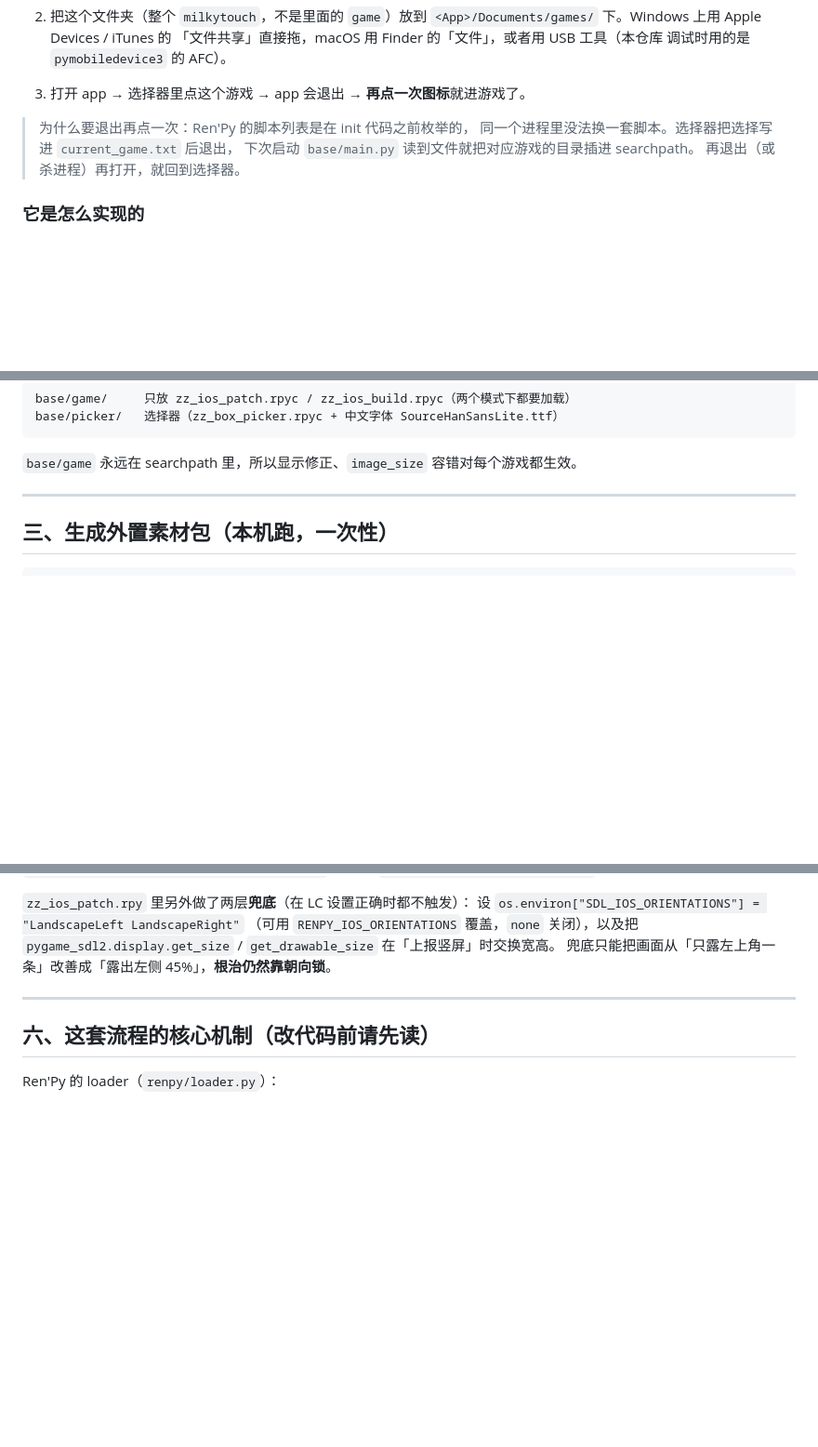
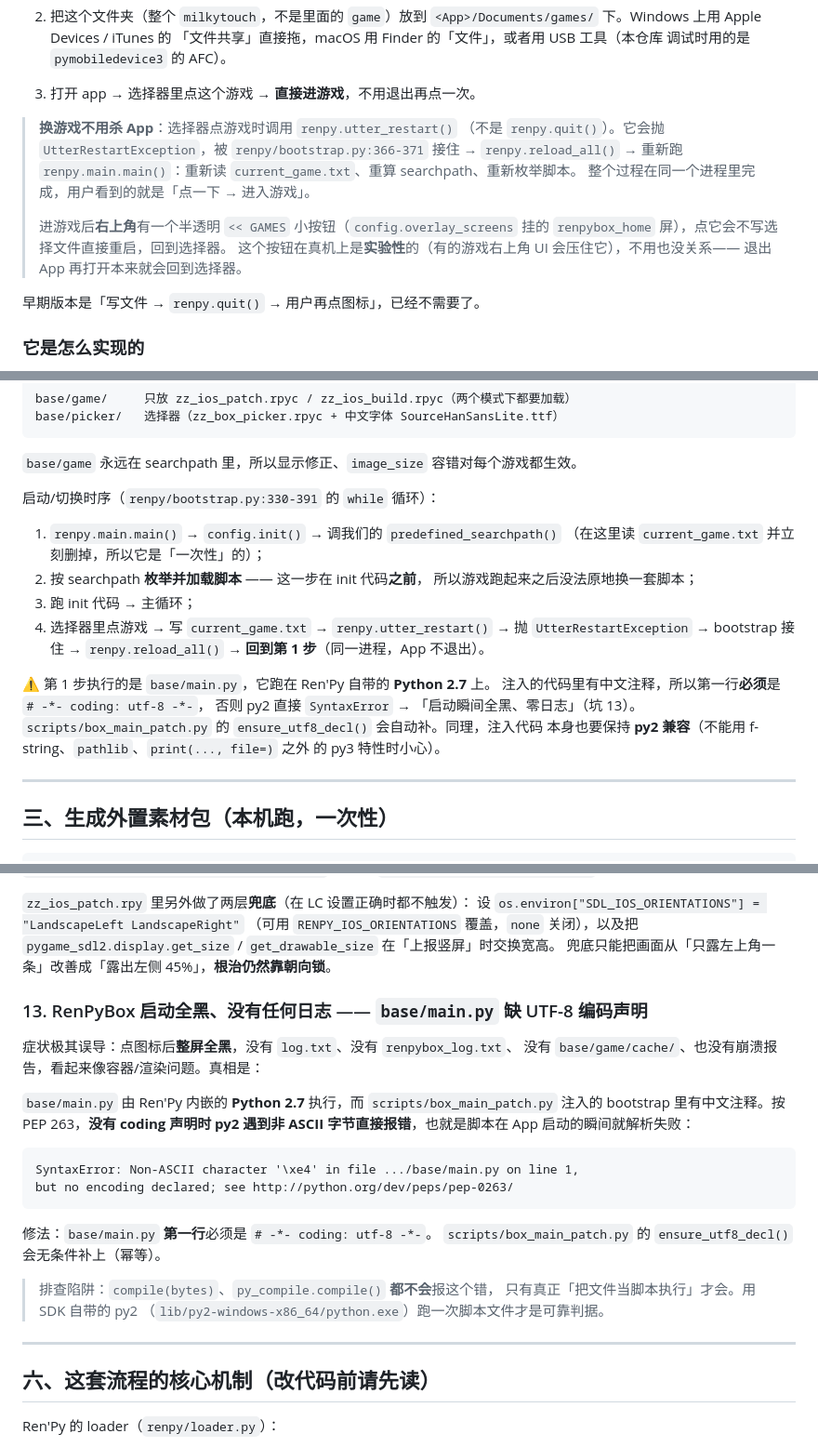
Before and after one commit to JulyFinal/renpy_ios, a Markdown page: README.md, 3 parts joined by grey strips. Shown at 93% size. GitHub-like rendering; blank space fills up the shorter version.

Commit message:
docs: 发布 renpybox-1.0.1，补真机截图、坑 13（py2 编码声明）、切游戏时序
- README「二·B」加选择器/进游戏两张真机截图（docs/renpybox_picker.png、
  docs/renpybox_milkytouch.jpg），把「点游戏 → 退出 → 再点图标」改成现在的
  「点一下直接进」，并说明 utter_restart 的实现路径和右上角 << GAMES
  回退按钮是实验性的
- 新增坑 13：base/main.py 缺 # -*- coding: utf-8 -*- 时 py2 直接 SyntaxError，
  表现为「启动瞬间全黑、零日志」，并记录 compile()/py_compile 检测不到这个错
- 「它是怎么实现的」补启动/切换时序（bootstrap.py:330-391 的 while 循环）
- 目录结构补 docs/ 与已发布成品表

````diff
--- a/README.md
+++ b/README.md
@@ -234,12 +250,20 @@ bash scripts/build_ios_ipa.sh \
    `<App>/Documents/games/` 下。Windows 上用 Apple Devices / iTunes 的
    「文件共享」直接拖，macOS 用 Finder 的「文件」，或者用 USB 工具（本仓库
    调试时用的是 `pymobiledevice3` 的 AFC）。
-3. 打开 app → 选择器里点这个游戏 → app 会退出 → **再点一次图标**就进游戏了。
+3. 打开 app → 选择器里点这个游戏 → **直接进游戏**，不用退出再点一次。
 
-> 为什么要退出再点一次：Ren'Py 的脚本列表是在 init 代码之前枚举的，
-> 同一个进程里没法换一套脚本。选择器把选择写进 `current_game.txt` 后退出，
-> 下次启动 `base/main.py` 读到文件就把对应游戏的目录插进 searchpath。
-> 再退出（或杀进程）再打开，就回到选择器。
+> **换游戏不用杀 App**：选择器点游戏时调用 `renpy.utter_restart()`
+> （不是 `renpy.quit()`）。它会抛 `UtterRestartException`，被
+> `renpy/bootstrap.py:366-371` 接住 → `renpy.reload_all()` → 重新跑
+> `renpy.main.main()`：重新读 `current_game.txt`、重算 searchpath、重新枚举脚本。
+> 整个过程在同一个进程里完成，用户看到的就是「点一下 → 进入游戏」。
+>
+> 进游戏后**右上角**有一个半透明 `<< GAMES` 小按钮（`config.overlay_screens`
+> 挂的 `renpybox_home` 屏），点它会不写选择文件直接重启，回到选择器。
+> 这个按钮在真机上是**实验性**的（有的游戏右上角 UI 会压住它），不用也没关系——
+> 退出 App 再打开本来就会回到选择器。
+
+早期版本是「写文件 → `renpy.quit()` → 用户再点图标」，已经不需要了。
 
 ### 它是怎么实现的
 
@@ -258,6 +282,24 @@ base/picker/   选择器（zz_box_picker.rpyc + 中文字体 SourceHanSansLite.t
 ```
 
 `base/game` 永远在 searchpath 里，所以显示修正、`image_size` 容错对每个游戏都生效。
+
+启动/切换时序（`renpy/bootstrap.py:330-391` 的 `while` 循环）：
+
+1. `renpy.main.main()` → `config.init()` → 调我们的 `predefined_searchpath()`
+   （在这里读 `current_game.txt` 并立刻删掉，所以它是「一次性」的）；
+2. 按 searchpath **枚举并加载脚本** —— 这一步在 init 代码**之前**，
+   所以游戏跑起来之后没法原地换一套脚本；
+3. 跑 init 代码 → 主循环；
+4. 选择器里点游戏 → 写 `current_game.txt` → `renpy.utter_restart()`
+   → 抛 `UtterRestartException` → bootstrap 接住 → `renpy.reload_all()`
+   → **回到第 1 步**（同一进程，App 不退出）。
+
+⚠️ 第 1 步执行的是 `base/main.py`，它跑在 Ren'Py 自带的 **Python 2.7** 上。
+注入的代码里有中文注释，所以第一行**必须**是 `# -*- coding: utf-8 -*-`，
+否则 py2 直接 `SyntaxError` → 「启动瞬间全黑、零日志」（坑 13）。
+`scripts/box_main_patch.py` 的 `ensure_utf8_decl()` 会自动补。同理，注入代码
+本身也要保持 **py2 兼容**（不能用 f-string、`pathlib`、`print(..., file=)` 之外
+的 py3 特性时小心）。
 
 ---
 
@@ -540,6 +582,27 @@ draw.drawable_viewport = (249.0, 0.0, 2238.0, 1260.0)   # 2736x1260 屏幕里铺
 `pygame_sdl2.display.get_size` / `get_drawable_size` 在「上报竖屏」时交换宽高。
 兜底只能把画面从「只露左上角一条」改善成「露出左侧 45%」，**根治仍然靠朝向锁**。
 
+### 13. RenPyBox 启动全黑、没有任何日志 —— `base/main.py` 缺 UTF-8 编码声明
+
+症状极其误导：点图标后**整屏全黑**，没有 `log.txt`、没有 `renpybox_log.txt`、
+没有 `base/game/cache/`、也没有崩溃报告，看起来像容器/渲染问题。真相是：
+
+`base/main.py` 由 Ren'Py 内嵌的 **Python 2.7** 执行，而 `scripts/box_main_patch.py`
+注入的 bootstrap 里有中文注释。按 PEP 263，**没有 coding 声明时 py2 遇到非 ASCII
+字节直接报错**，也就是脚本在 App 启动的瞬间就解析失败：
+
+```
+SyntaxError: Non-ASCII character '\xe4' in file .../base/main.py on line 1,
+but no encoding declared; see http://python.org/dev/peps/pep-0263/
+```
+
+修法：`base/main.py` **第一行**必须是 `# -*- coding: utf-8 -*-`。
+`scripts/box_main_patch.py` 的 `ensure_utf8_decl()` 会无条件补上（幂等）。
+
+> 排查陷阱：`compile(bytes)`、`py_compile.compile()` **都不会**报这个错，
+> 只有真正「把文件当脚本执行」才会。用 SDK 自带的 py2
+> （`lib/py2-windows-x86_64/python.exe`）跑一次脚本文件才是可靠判据。
+
 ---
 
 ## 六、这套流程的核心机制（改代码前请先读）
````
Also changed, not shown: other parts of README.md (+16 -0 lines), docs/renpybox_milkytouch.jpg (added), docs/renpybox_picker.png (added).
